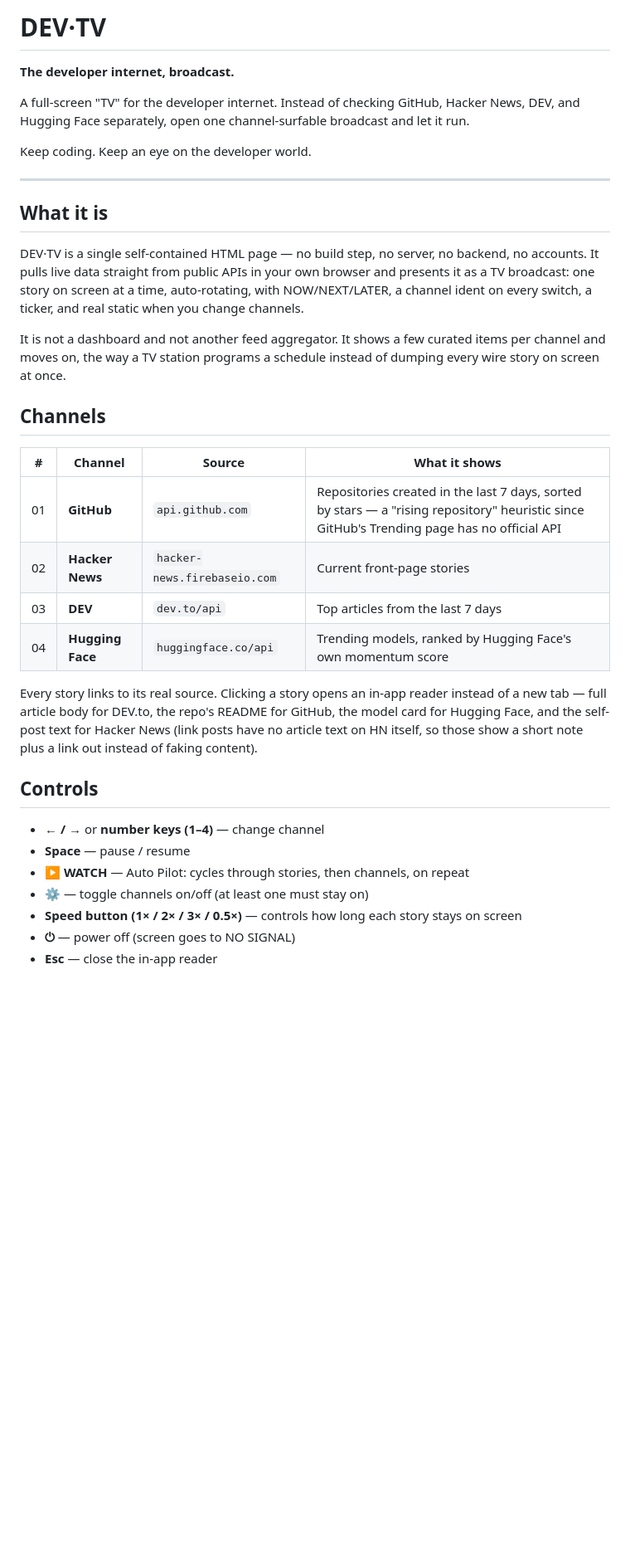
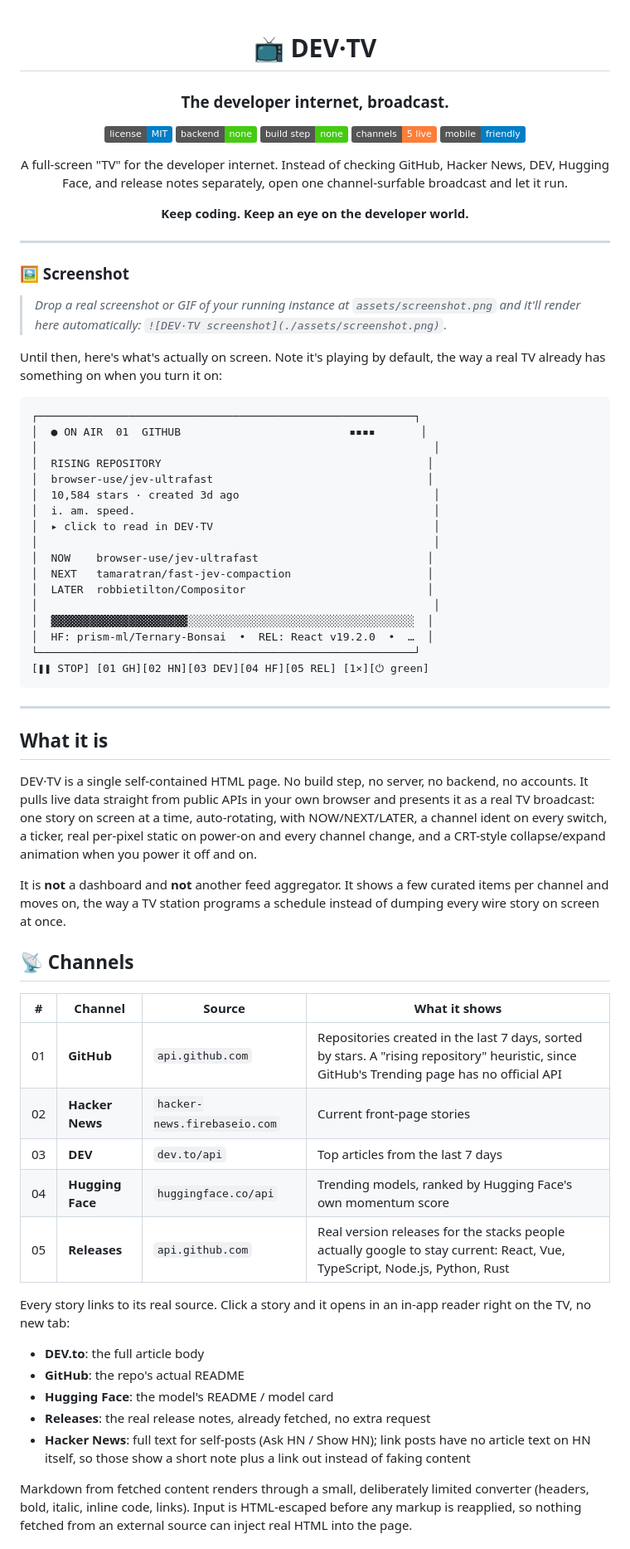
Before and after one commit to shouvik12/devtv, a Markdown page: README.md, the part around one of its changes. Shown at 83% size. Rendered like a GitHub page; badges without logos; blank space fills up the shorter version.

Commit message:
Sync latest: default-playing TV, RELEASES channel, in-app reader, mobile layout, CRT power animation, README cleanup

````diff
--- a/README.md
+++ b/README.md
@@ -1,37 +1,74 @@
-# DEV·TV
+<div align="center">
 
-**The developer internet, broadcast.**
+# 📺 DEV·TV
 
-A full-screen "TV" for the developer internet. Instead of checking GitHub, Hacker News, DEV, and Hugging Face separately, open one channel-surfable broadcast and let it run.
+### The developer internet, broadcast.
 
-Keep coding. Keep an eye on the developer world.
+[![License: MIT](https://img.shields.io/badge/license-MIT-blue.svg)](./LICENSE)
+[![No backend](https://img.shields.io/badge/backend-none-brightgreen)]()
+[![Single file](https://img.shields.io/badge/build%20step-none-brightgreen)]()
+[![Channels](https://img.shields.io/badge/channels-5%20live-orange)]()
+[![Mobile friendly](https://img.shields.io/badge/mobile-friendly-blue)]()
+
+A full-screen "TV" for the developer internet. Instead of checking GitHub, Hacker News, DEV, Hugging Face, and release notes separately, open one channel-surfable broadcast and let it run.
+
+**Keep coding. Keep an eye on the developer world.**
+
+</div>
+
+---
+
+### 🖼️ Screenshot
+
+> _Drop a real screenshot or GIF of your running instance at `assets/screenshot.png` and it'll render here automatically: `![DEV·TV screenshot](./assets/screenshot.png)`._
+
+Until then, here's what's actually on screen. Note it's playing by default, the way a real TV already has something on when you turn it on:
+
+```
+┌──────────────────────────────────────────────────────────┐
+│  ● ON AIR  01  GITHUB                          ▪▪▪▪       │
+│                                                             │
+│  RISING REPOSITORY                                         │
+│  browser-use/jev-ultrafast                                 │
+│  10,584 stars · created 3d ago                              │
+│  i. am. speed.                                              │
+│  ▸ click to read in DEV·TV                                  │
+│                                                             │
+│  NOW    browser-use/jev-ultrafast                          │
+│  NEXT   tamaratran/fast-jev-compaction                     │
+│  LATER  robbietilton/Compositor                            │
+│                                                             │
+│  ▓▓▓▓▓▓▓▓▓▓▓▓▓▓▓▓▓▓▓▓▓░░░░░░░░░░░░░░░░░░░░░░░░░░░░░░░░░░░  │
+│  HF: prism-ml/Ternary-Bonsai  •  REL: React v19.2.0  •  …  │
+└──────────────────────────────────────────────────────────┘
+[❚❚ STOP] [01 GH][02 HN][03 DEV][04 HF][05 REL] [1×][⏻ green]
+```
 
 ---
 
 ## What it is
 
-DEV·TV is a single self-contained HTML page — no build step, no server, no backend, no accounts. It pulls live data straight from public APIs in your own browser and presents it as a TV broadcast: one story on screen at a time, auto-rotating, with NOW/NEXT/LATER, a channel ident on every switch, a ticker, and real static when you change channels.
+DEV·TV is a single self-contained HTML page. No build step, no server, no backend, no accounts. It pulls live data straight from public APIs in your own browser and presents it as a real TV broadcast: one story on screen at a time, auto-rotating, with NOW/NEXT/LATER, a channel ident on every switch, a ticker, real per-pixel static on power-on and every channel change, and a CRT-style collapse/expand animation when you power it off and on.
 
-It is not a dashboard and not another feed aggregator. It shows a few curated items per channel and moves on, the way a TV station programs a schedule instead of dumping every wire story on screen at once.
+It is **not** a dashboard and **not** another feed aggregator. It shows a few curated items per channel and moves on, the way a TV station programs a schedule instead of dumping every wire story on screen at once.
 
-## Channels
+## 📡 Channels
 
 | # | Channel | Source | What it shows |
 |---|---------|--------|----------------|
-| 01 | **GitHub** | `api.github.com` | Repositories created in the last 7 days, sorted by stars — a "rising repository" heuristic since GitHub's Trending page has no official API |
+| 01 | **GitHub** | `api.github.com` | Repositories created in the last 7 days, sorted by stars. A "rising repository" heuristic, since GitHub's Trending page has no official API |
 | 02 | **Hacker News** | `hacker-news.firebaseio.com` | Current front-page stories |
 | 03 | **DEV** | `dev.to/api` | Top articles from the last 7 days |
 | 04 | **Hugging Face** | `huggingface.co/api` | Trending models, ranked by Hugging Face's own momentum score |
+| 05 | **Releases** | `api.github.com` | Real version releases for the stacks people actually google to stay current: React, Vue, TypeScript, Node.js, Python, Rust |
 
-Every story links to its real source. Clicking a story opens an in-app reader instead of a new tab — full article body for DEV.to, the repo's README for GitHub, the model card for Hugging Face, and the self-post text for Hacker News (link posts have no article text on HN itself, so those show a short note plus a link out instead of faking content).
+Every story links to its real source. Click a story and it opens in an in-app reader right on the TV, no new tab:
 
-## Controls
+- **DEV.to**: the full article body
+- **GitHub**: the repo's actual README
+- **Hugging Face**: the model's README / model card
+- **Releases**: the real release notes, already fetched, no extra request
+- **Hacker News**: full text for self-posts (Ask HN / Show HN); link posts have no article text on HN itself, so those show a short note plus a link out instead of faking content
 
-- **← / →** or **number keys (1–4)** — change channel
-- **Space** — pause / resume
-- **▶ WATCH** — Auto Pilot: cycles through stories, then channels, on repeat
-- **⚙** — toggle channels on/off (at least one must stay on)
-- **Speed button (1× / 2× / 3× / 0.5×)** — controls how long each story stays on screen
-- **⏻** — power off (screen goes to NO SIGNAL)
-- **Esc** — close the in-app reader
+Markdown from fetched content renders through a small, deliberately limited converter (headers, bold, italic, inline code, links). Input is HTML-escaped before any markup is reapplied, so nothing fetched from an external source can inject real HTML into the page.
 
````
Also changed, not shown: other parts of README.md (+44 -25 lines).
